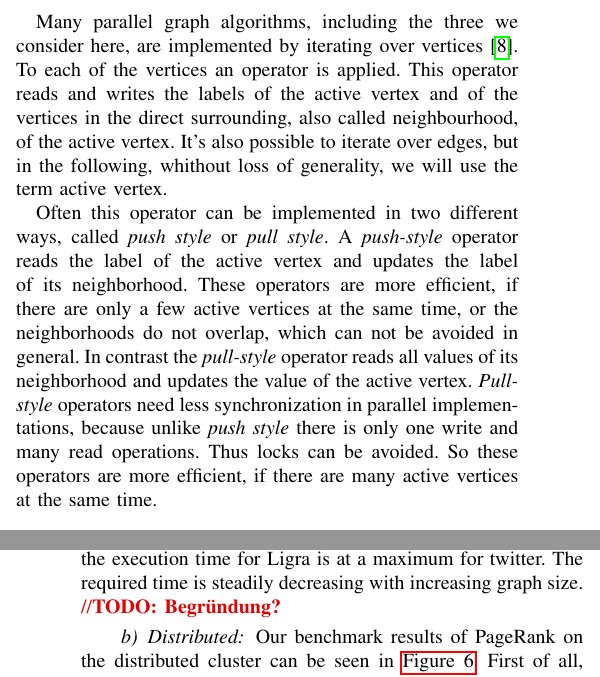
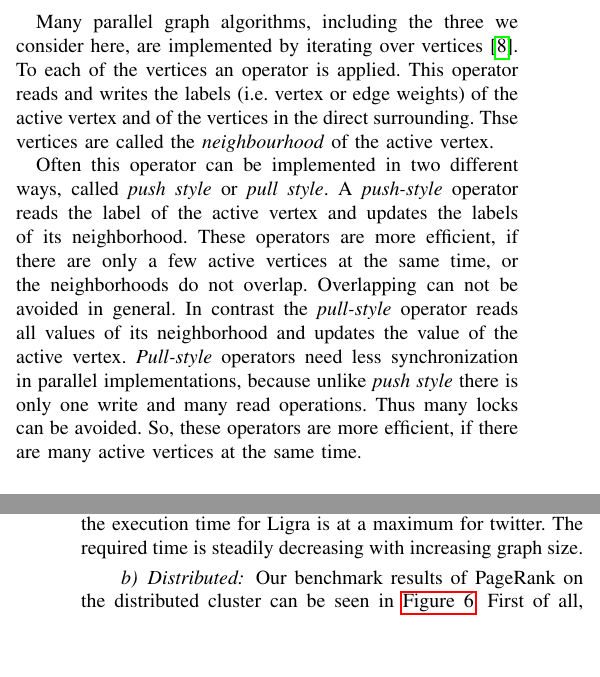
Before and after one commit to SerenGTI/Forschungsprojekt, a LaTeX paper (documentation/paper/main.tex, which reads documentation/paper/sections/preliminiaries.tex, documentation/paper/sections/results/pr.tex): two parts of the columns of pages 3 and 12 of 20, joined at a grey line, cut so that both start at the same text, the shorter picture padded with empty space. Compiled offline with pdfLaTeX; a missing font is replaced by an installed copy or a similar font; a LaTeX package or settings file that is missing is left out.

Commit message:
änderung push/pull style, und so

```diff
--- a/documentation/paper/sections/preliminiaries.tex
+++ b/documentation/paper/sections/preliminiaries.tex
@@ -60,16 +60,16 @@ In the next iteration only neighbors of vertices whose PageRank has changed need
 \subsection{Push and Pull Variants}
 Many parallel graph algorithms, including the three we consider here, are implemented by iterating over vertices \cite{tao}.
 To each of the vertices an operator is applied.
-This operator reads and writes the labels of the active vertex and of the vertices in the direct surrounding, also called neighbourhood, of the active vertex.
-It's also possible to iterate over edges, but in the following, whithout loss of generality, we will use the term active vertex.
+This operator reads and writes the labels (i.e. vertex or edge weights) of the active vertex and of the vertices in the direct surrounding. Thse vertices are called the \emph{neighbourhood} of the active vertex.
+%It's also possible to iterate over edges, but in the following, whithout loss of generality, we will use the term active vertex.
 
 Often this operator can be implemented in two different ways, called \emph{push style} or \emph{pull style}.
-A \emph{push-style} operator reads the label of the active vertex and updates the label of its neighborhood.
-These operators are more efficient, if there are only a few active vertices at the same time, or the neighborhoods do not overlap, which can not be avoided in general.
+A \emph{push-style} operator reads the label of the active vertex and updates the labels of its neighborhood.
+These operators are more efficient, if there are only a few active vertices at the same time, or the neighborhoods do not overlap. Overlapping can not be avoided in general.
 In contrast the \emph{pull-style} operator reads all values of its neighborhood and updates the value of the active vertex.
 \emph{Pull-style} operators need less synchronization in parallel implementations, because unlike \emph{push style} there is only one write and many read operations.
-Thus locks can be avoided.
-So these operators are more efficient, if there are many active vertices at the same time.
+Thus many locks can be avoided.
+So, these operators are more efficient, if there are many active vertices at the same time.
 
 \subsection{Bulk-Synchronous Parallel Model}
 \label{sec:bsp}
--- a/documentation/paper/sections/results/pr.tex
+++ b/documentation/paper/sections/results/pr.tex
@@ -65,8 +65,6 @@ because the \emph{execution} time of Galois Push is always considerably longer t
 For the three graphs on which Giraph computed successfully, it is the slowest framework in both calculation and execution times. Further, it is the slowest by three orders of magnitude in the calculation time and one to two orders of magnitude in the execution time (cf \autoref{fig:singleNodePR}). On the larger graphs (i.e. those, where there is no data for Giraph), Gemini and Ligra are always slowest in execution time.
 Contrary to this, Galois Pull has the smallest execution times on all graphs except flickr (cf. \autoref{fig:singleNodePR_exec}). Ligra is fastest on flickr, while being second fastest on wikipedia, rMat27 and rMat28. Galois Push is second fastest on orkut and friendster.
 Interestingly, the execution time for Ligra is at a maximum for twitter. The required time is steadily decreasing with increasing graph size.
-\todo{Begründung?}
-
 
 
 \paragraph{Distributed}
```
Also changed, not shown: documentation/paper/main.pdf.
